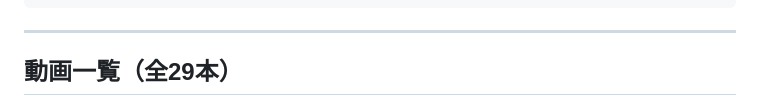
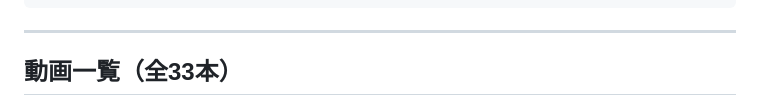
Before and after one commit to kazumahattori1131-del/StudyList, a Markdown page: README.md, the part around one of its changes. Rendered like a GitHub page.

Commit message:
docs: README 動画一覧を33本に更新・MP4生成状況を追加
mathB-07追加、math2-07/09・mathB-06・mathC-04の漏れを補完。
MP4生成済み／未生成を列で明示。

https://claude.ai/code/session_01NDAV6KmttzK1jEoWGKDVBj

```diff
--- a/README.md
+++ b/README.md
@@ -26,5 +26,5 @@ StudyList/
 
 ---
 
-## 動画一覧（全29本）
+## 動画一覧（全33本）
 
```
Also changed, not shown: other parts of README.md (+37 -31 lines).
